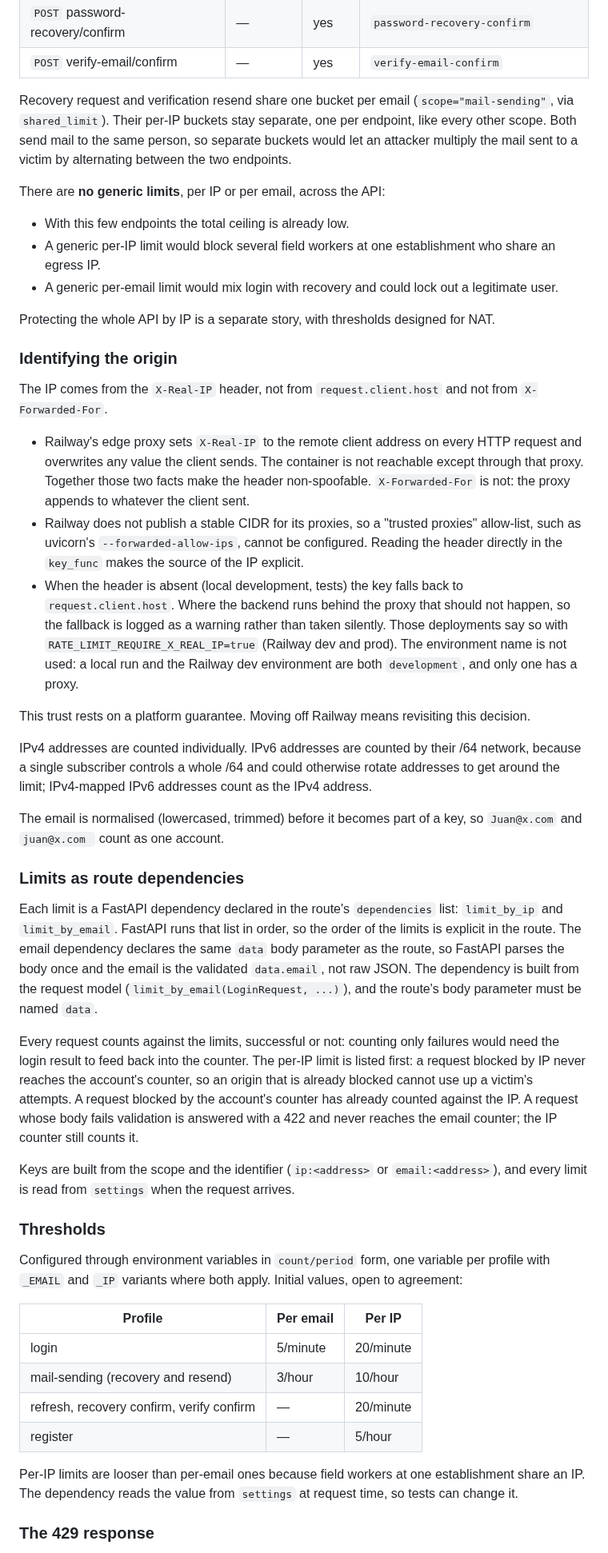
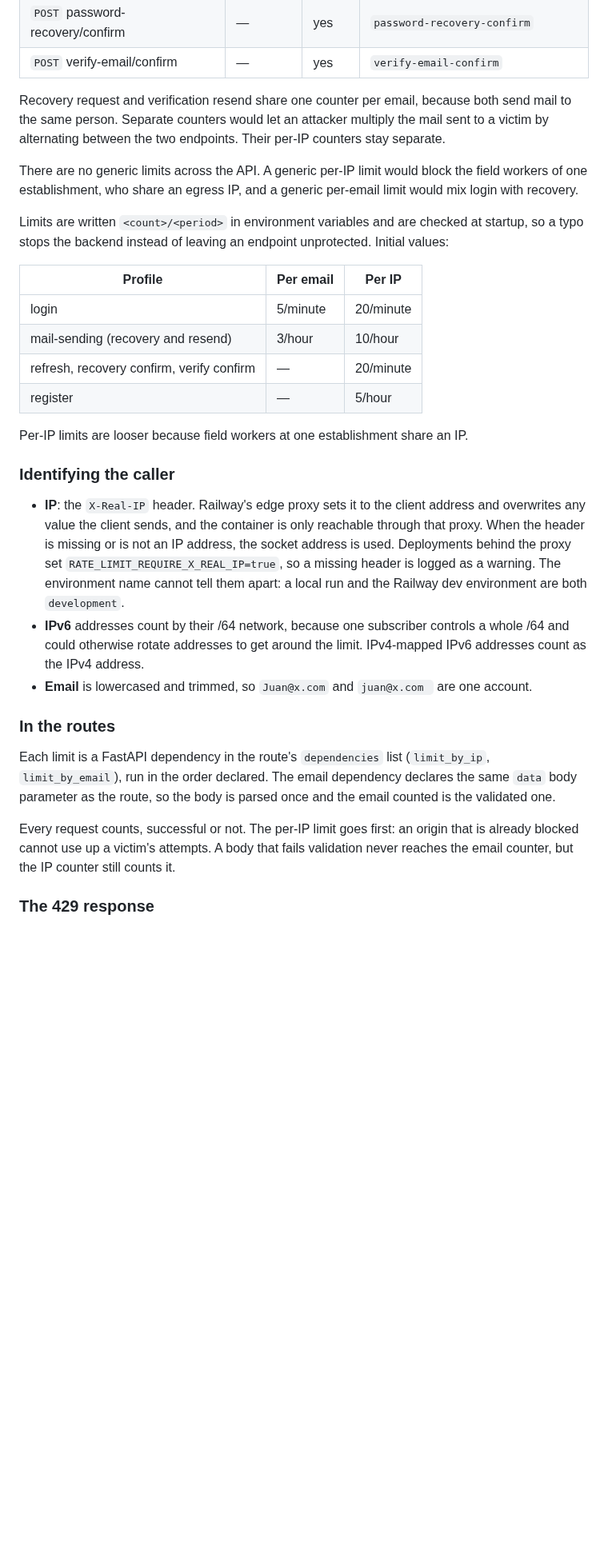
Before and after one commit to IngenieriaParaLaAlimentacion/backend, a Markdown page: docs/adr/0019-auth-rate-limiting.md, the part around one of its changes. Shown at 80% size. Drawn GitHub-style; blank space fills up the shorter version.

```diff
--- a/docs/adr/0019-auth-rate-limiting.md
+++ b/docs/adr/0019-auth-rate-limiting.md
@@ -53,69 +43,16 @@ email. The buckets are independent. Keys are `{scope}:ip:{ip}` and `{scope}:emai
 | `POST` password-recovery/confirm | — | yes | `password-recovery-confirm` |
 | `POST` verify-email/confirm | — | yes | `verify-email-confirm` |
 
-Recovery request and verification resend share one bucket per email (`scope="mail-sending"`, via
-`shared_limit`). Their per-IP buckets stay separate, one per endpoint, like every other scope. Both send mail to the same person, so separate buckets would let an attacker
-multiply the mail sent to a victim by alternating between the two endpoints.
+Recovery request and verification resend share one counter per email, because both send mail to the
+same person. Separate counters would let an attacker multiply the mail sent to a victim by
+alternating between the two endpoints. Their per-IP counters stay separate.
 
-There are **no generic limits**, per IP or per email, across the API:
+There are no generic limits across the API. A generic per-IP limit would block the field workers
+of one establishment, who share an egress IP, and a generic per-email limit would mix login with
+recovery.
 
-- With this few endpoints the total ceiling is already low.
-- A generic per-IP limit would block several field workers at one establishment who share an egress
-  IP.
-- A generic per-email limit would mix login with recovery and could lock out a legitimate user.
-
-Protecting the whole API by IP is a separate story, with thresholds designed for NAT.
-
-### Identifying the origin
-
-The IP comes from the `X-Real-IP` header, not from `request.client.host` and not from
-`X-Forwarded-For`.
-
-- Railway's edge proxy sets `X-Real-IP` to the remote client address on every HTTP request and
-  overwrites any value the client sends. The container is not reachable except through that proxy.
-  Together those two facts make the header non-spoofable. `X-Forwarded-For` is not: the proxy
-  appends to whatever the client sent.
-- Railway does not publish a stable CIDR for its proxies, so a "trusted proxies" allow-list, such as
-  uvicorn's `--forwarded-allow-ips`, cannot be configured. Reading the header directly in the
-  `key_func` makes the source of the IP explicit.
-- When the header is absent (local development, tests) the key falls back to
-  `request.client.host`. Where the backend runs behind the proxy that should not happen, so the
-  fallback is logged as a warning rather than taken silently. Those deployments say so with
-  `RATE_LIMIT_REQUIRE_X_REAL_IP=true` (Railway dev and prod). The environment name is not used:
-  a local run and the Railway dev environment are both `development`, and only one has a proxy.
-
-This trust rests on a platform guarantee. Moving off Railway means revisiting this decision.
-
-IPv4 addresses are counted individually. IPv6 addresses are counted by their /64 network, because
-a single subscriber controls a whole /64 and could otherwise rotate addresses to get around the
-limit; IPv4-mapped IPv6 addresses count as the IPv4 address.
-
-The email is normalised (lowercased, trimmed) before it becomes part of a key, so `Juan@x.com` and
-`juan@x.com ` count as one account.
-
-### Limits as route dependencies
-
-Each limit is a FastAPI dependency declared in the route's `dependencies` list: `limit_by_ip` and
-`limit_by_email`. FastAPI runs that list in order, so the order of the limits is explicit in the
-route. The email dependency declares the same `data` body parameter as the route, so FastAPI parses
-the body once and the email is the validated `data.email`, not raw JSON. The dependency is built
-from the request model (`limit_by_email(LoginRequest, ...)`), and the route's body parameter must be
-named `data`.
-
-Every request counts against the limits, successful or not: counting only failures would need the
-login result to feed back into the counter. The per-IP limit is listed first: a request blocked by
-IP never reaches the account's counter, so an origin that is already blocked cannot use up a
-victim's attempts. A request blocked by the account's counter has already counted against the IP.
-A request whose body fails validation is answered with a 422 and never reaches the email counter;
-the IP counter still counts it.
-
-Keys are built from the scope and the identifier (`ip:<address>` or `email:<address>`), and every
-limit is read from `settings` when the request arrives.
-
-### Thresholds
-
-Configured through environment variables in `count/period` form, one variable per profile with
-`_EMAIL` and `_IP` variants where both apply. Initial values, open to agreement:
+Limits are written `<count>/<period>` in environment variables and are checked at startup, so a
+typo stops the backend instead of leaving an endpoint unprotected. Initial values:
 
 | Profile | Per email | Per IP |
 | --- | --- | --- |
@@ -124,8 +61,30 @@ Configured through environment variables in `count/period` form, one variable pe
 | refresh, recovery confirm, verify confirm | — | 20/minute |
 | register | — | 5/hour |
 
-Per-IP limits are looser than per-email ones because field workers at one establishment share an IP.
-The dependency reads the value from `settings` at request time, so tests can change it.
+Per-IP limits are looser because field workers at one establishment share an IP.
+
+### Identifying the caller
+
+- **IP**: the `X-Real-IP` header. Railway's edge proxy sets it to the client address and overwrites
+  any value the client sends, and the container is only reachable through that proxy. When the
+  header is missing or is not an IP address, the socket address is used. Deployments behind the
+  proxy set `RATE_LIMIT_REQUIRE_X_REAL_IP=true`, so a missing header is logged as a warning. The
+  environment name cannot tell them apart: a local run and the Railway dev environment are both
+  `development`.
+- **IPv6** addresses count by their /64 network, because one subscriber controls a whole /64 and
+  could otherwise rotate addresses to get around the limit. IPv4-mapped IPv6 addresses count as
+  the IPv4 address.
+- **Email** is lowercased and trimmed, so `Juan@x.com` and `juan@x.com ` are one account.
+
+### In the routes
+
+Each limit is a FastAPI dependency in the route's `dependencies` list (`limit_by_ip`,
+`limit_by_email`), run in the order declared. The email dependency declares the same `data` body
+parameter as the route, so the body is parsed once and the email counted is the validated one.
+
+Every request counts, successful or not. The per-IP limit goes first: an origin that is already
+blocked cannot use up a victim's attempts. A body that fails validation never reaches the email
+counter, but the IP counter still counts it.
 
 ### The 429 response
 
```
Also changed, not shown: other parts of docs/adr/0019-auth-rate-limiting.md (+53 -119 lines).
